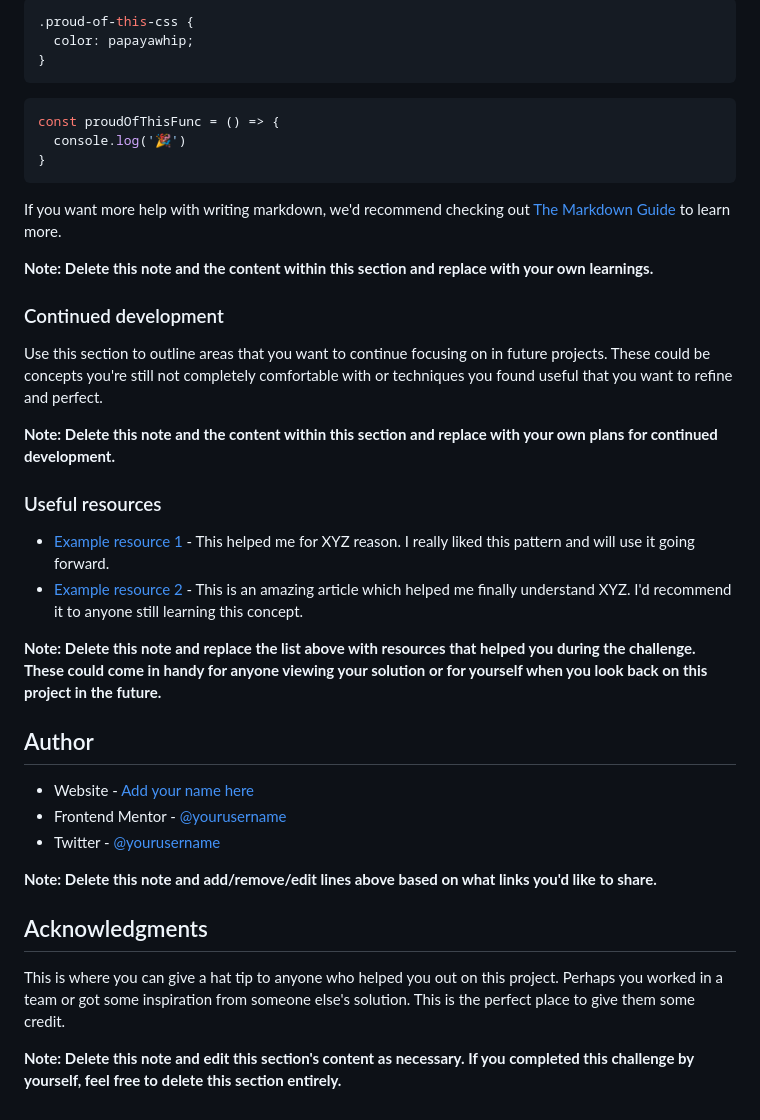
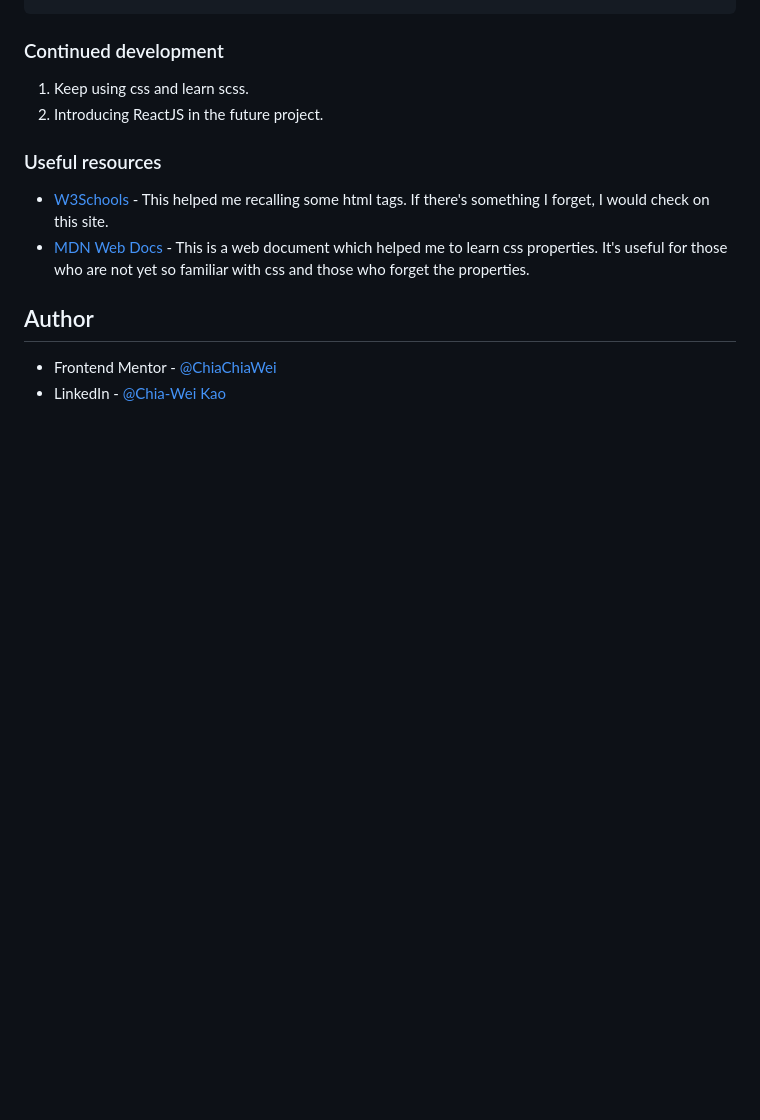
Before and after one commit to ChiaChiaWei/Frontend_QRCode, a Markdown page: README-template.md, the part around the change printed below. GitHub-like rendering; blank space fills up the shorter version.

````diff
--- a/README-template.md
+++ b/README-template.md
@@ -62,42 +42,16 @@ To see how you can add code snippets, see below:
 ```
-```css
-.proud-of-this-css {
-  color: papayawhip;
-}
-```
-```js
-const proudOfThisFunc = () => {
-  console.log('🎉')
-}
-```
-
-If you want more help with writing markdown, we'd recommend checking out [The Markdown Guide](https://www.markdownguide.org/) to learn more.
-
-**Note: Delete this note and the content within this section and replace with your own learnings.**
 
 ### Continued development
 
-Use this section to outline areas that you want to continue focusing on in future projects. These could be concepts you're still not completely comfortable with or techniques you found useful that you want to refine and perfect.
-
-**Note: Delete this note and the content within this section and replace with your own plans for continued development.**
+1. Keep using css and learn scss.
+2. Introducing ReactJS in the future project.
 
 ### Useful resources
 
-- [Example resource 1](https://www.example.com) - This helped me for XYZ reason. I really liked this pattern and will use it going forward.
-- [Example resource 2](https://www.example.com) - This is an amazing article which helped me finally understand XYZ. I'd recommend it to anyone still learning this concept.
-
-**Note: Delete this note and replace the list above with resources that helped you during the challenge. These could come in handy for anyone viewing your solution or for yourself when you look back on this project in the future.**
+- [W3Schools](https://www.w3schools.com) - This helped me recalling some html tags. If there's something I forget, I would check on this site.
+- [MDN Web Docs](https://developer.mozilla.org/zh-TW/docs/Web/CSS) - This is a web document which helped me to learn css properties. It's useful for those who are not yet so familiar with css and those who forget the properties.
 
 ## Author
 
-- Website - [Add your name here](https://www.your-site.com)
-- Frontend Mentor - [@yourusername](https://www.frontendmentor.io/profile/yourusername)
-- Twitter - [@yourusername](https://www.twitter.com/yourusername)
-
-**Note: Delete this note and add/remove/edit lines above based on what links you'd like to share.**
-
-## Acknowledgments
-
-This is where you can give a hat tip to anyone who helped you out on this project. Perhaps you worked in a team or got some inspiration from someone else's solution. This is the perfect place to give them some credit.
-
-**Note: Delete this note and edit this section's content as necessary. If you completed this challenge by yourself, feel free to delete this section entirely.**
+- Frontend Mentor - [@ChiaChiaWei](https://www.frontendmentor.io/profile/ChiaChiaWei)
+- LinkedIn - [@Chia-Wei Kao](www.linkedin.com/in/chia-wei-kao)
````
Also changed, not shown: other parts of README-template.md (+6 -26 lines), result_clip.png (added).
